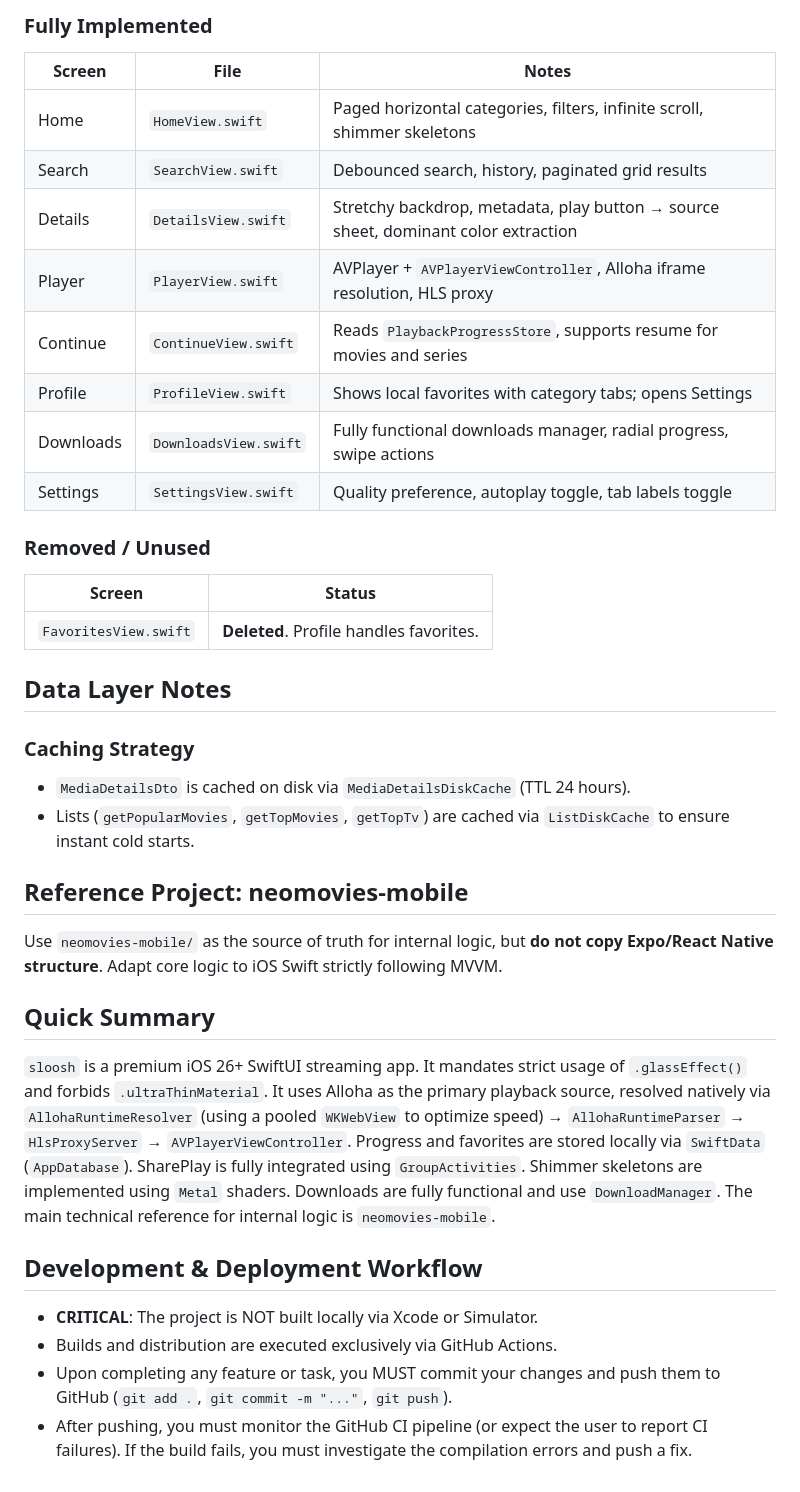
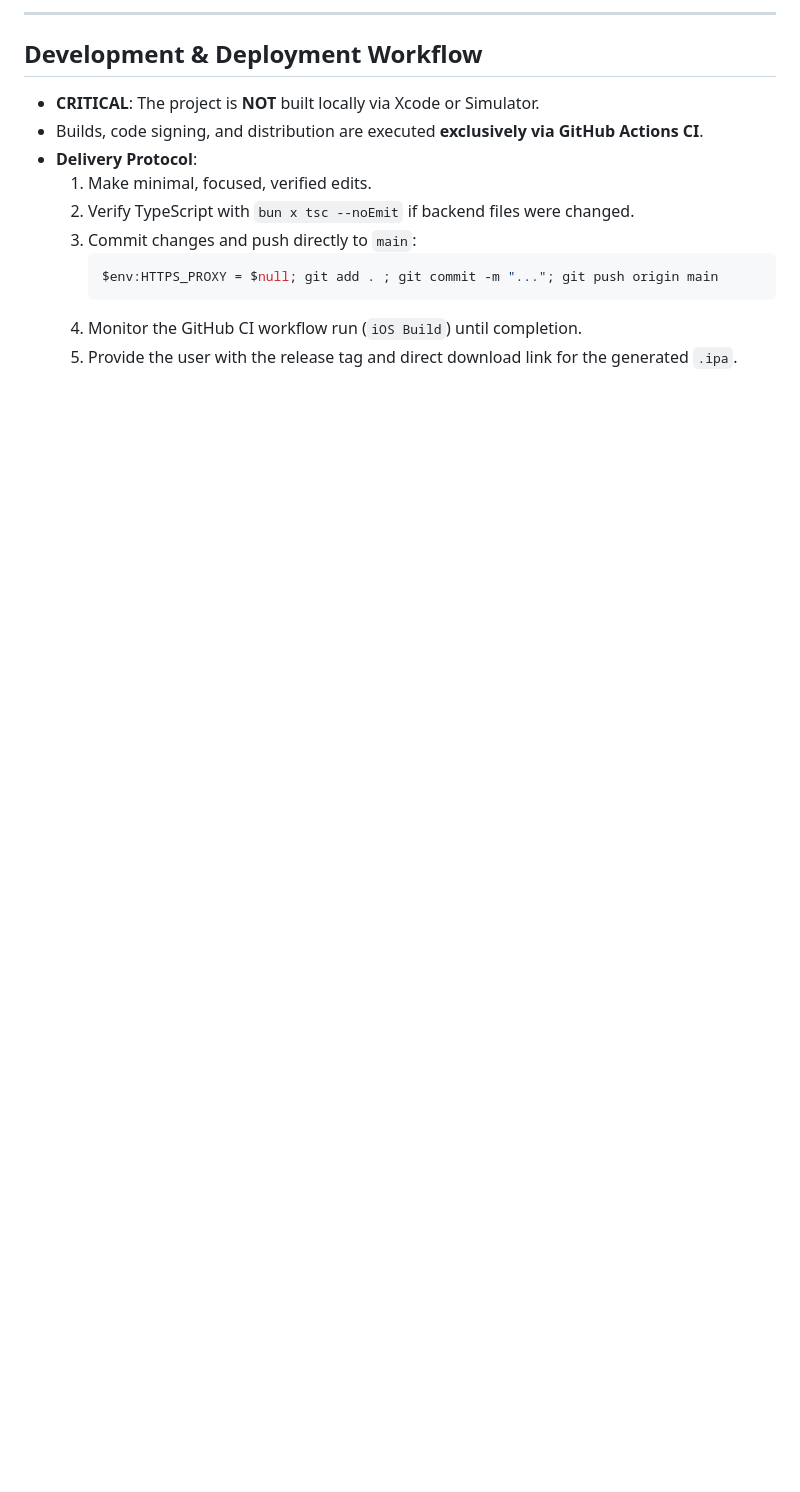
Before and after one commit to sluvskii/iOS-sloosh, a Markdown page: AGENTS.md, the part around one of its changes. Drawn GitHub-style; blank space fills up the shorter version.

````diff
--- a/AGENTS.md
+++ b/AGENTS.md
@@ -71,40 +114,16 @@ Root: `sloosh-iOS/sloosh/Sources/`
 
-### Fully Implemented
-
-| Screen | File | Notes |
-|--------|------|-------|
-| Home | `HomeView.swift` | Paged horizontal categories, filters, infinite scroll, shimmer skeletons |
-| Search | `SearchView.swift` | Debounced search, history, paginated grid results |
-| Details | `DetailsView.swift` | Stretchy backdrop, metadata, play button → source sheet, dominant color extraction |
-| Player | `PlayerView.swift` | AVPlayer + `AVPlayerViewController`, Alloha iframe resolution, HLS proxy |
-| Continue | `ContinueView.swift` | Reads `PlaybackProgressStore`, supports resume for movies and series |
-| Profile | `ProfileView.swift` | Shows local favorites with category tabs; opens Settings |
-| Downloads | `DownloadsView.swift` | Fully functional downloads manager, radial progress, swipe actions |
-| Settings | `SettingsView.swift` | Quality preference, autoplay toggle, tab labels toggle |
-
-### Removed / Unused
-
-| Screen | Status |
-|--------|--------|
-| `FavoritesView.swift` | **Deleted**. Profile handles favorites. |
-
-## Data Layer Notes
-
-### Caching Strategy
-- `MediaDetailsDto` is cached on disk via `MediaDetailsDiskCache` (TTL 24 hours).
-- Lists (`getPopularMovies`, `getTopMovies`, `getTopTv`) are cached via `ListDiskCache` to ensure instant cold starts.
-
-## Reference Project: neomovies-mobile
-
-Use `neomovies-mobile/` as the source of truth for internal logic, but **do not copy Expo/React Native structure**. Adapt core logic to iOS Swift strictly following MVVM.
-
-## Quick Summary
-
-`sloosh` is a premium iOS 26+ SwiftUI streaming app. It mandates strict usage of `.glassEffect()` and forbids `.ultraThinMaterial`. It uses Alloha as the primary playback source, resolved natively via `AllohaRuntimeResolver` (using a pooled `WKWebView` to optimize speed) → `AllohaRuntimeParser` → `HlsProxyServer` → `AVPlayerViewController`. Progress and favorites are stored locally via `SwiftData` (`AppDatabase`). SharePlay is fully integrated using `GroupActivities`. Shimmer skeletons are implemented using `Metal` shaders. Downloads are fully functional and use `DownloadManager`. The main technical reference for internal logic is `neomovies-mobile`.
+---
 
 ## Development & Deployment Workflow
 
-- **CRITICAL**: The project is NOT built locally via Xcode or Simulator.
-- Builds and distribution are executed exclusively via GitHub Actions.
-- Upon completing any feature or task, you MUST commit your changes and push them to GitHub (`git add .`, `git commit -m "..."`, `git push`).
-- After pushing, you must monitor the GitHub CI pipeline (or expect the user to report CI failures). If the build fails, you must investigate the compilation errors and push a fix.
+- **CRITICAL**: The project is **NOT** built locally via Xcode or Simulator.
+- Builds, code signing, and distribution are executed **exclusively via GitHub Actions CI**.
+- **Delivery Protocol**:
+  1. Make minimal, focused, verified edits.
+  2. Verify TypeScript with `bun x tsc --noEmit` if backend files were changed.
+  3. Commit changes and push directly to `main`:
+     ```powershell
+     $env:HTTPS_PROXY = $null; git add . ; git commit -m "..."; git push origin main
+     ```
+  4. Monitor the GitHub CI workflow run (`iOS Build`) until completion.
+  5. Provide the user with the release tag and direct download link for the generated `.ipa`.
````
Also changed, not shown: other parts of AGENTS.md (+96 -53 lines).
